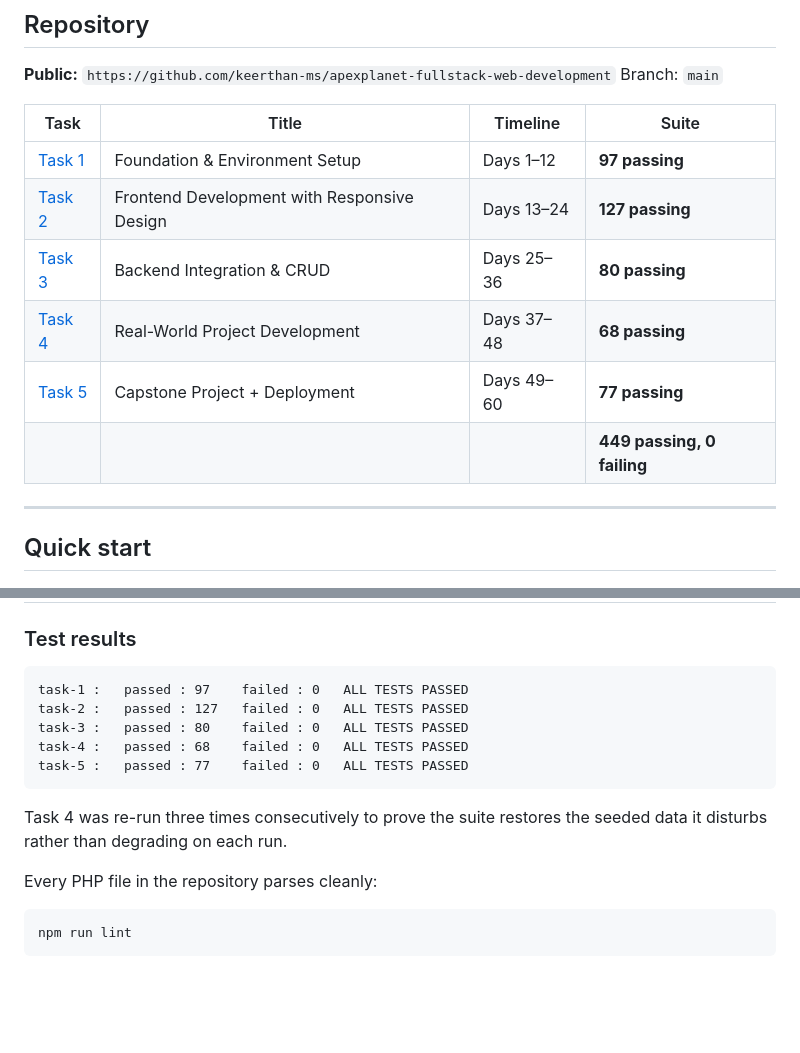
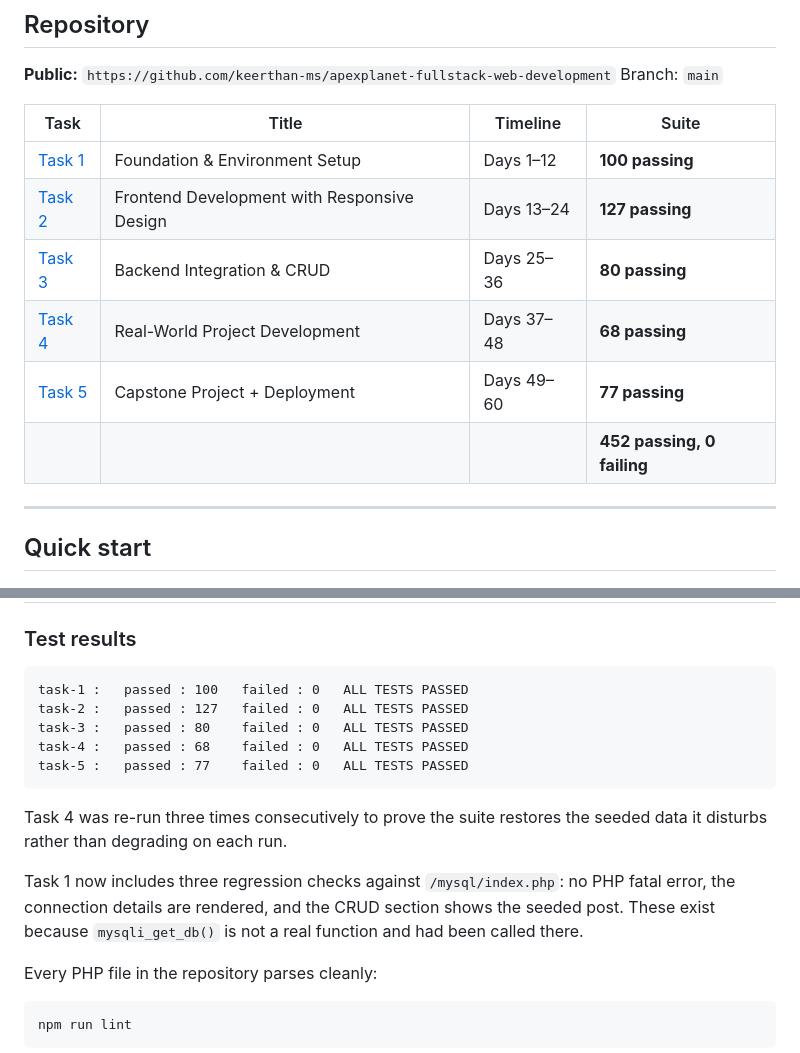
Before and after one commit to keerthan-ms/apexplanet-fullstack-web-development, a Markdown page: README.md, 2 parts joined by grey strips. Rendered like a GitHub page; blank space fills up the shorter version.

Commit message:
docs: update README test totals after the Task 1 regression fix
Task 1 is 100 passing (three new /mysql/index.php regression checks), so the
repository total is 452 passing, 0 failing.

````diff
--- a/README.md
+++ b/README.md
@@ -14,12 +14,12 @@ Branch: `main`
 
 | Task | Title | Timeline | Suite |
 |---|---|---|---|
-| [Task 1](task-1/README.md) | Foundation & Environment Setup | Days 1–12 | **97 passing** |
+| [Task 1](task-1/README.md) | Foundation & Environment Setup | Days 1–12 | **100 passing** |
 | [Task 2](task-2/README.md) | Frontend Development with Responsive Design | Days 13–24 | **127 passing** |
 | [Task 3](task-3/README.md) | Backend Integration & CRUD | Days 25–36 | **80 passing** |
 | [Task 4](task-4/README.md) | Real-World Project Development | Days 37–48 | **68 passing** |
 | [Task 5](task-5/README.md) | Capstone Project + Deployment | Days 49–60 | **77 passing** |
-| | | | **449 passing, 0 failing** |
+| | | | **452 passing, 0 failing** |
 
 ---
 
@@ -96,7 +96,7 @@ shares only `shared/` and `vendor-assets/`.
 ### Test results
 
 ```
-task-1 :   passed : 97    failed : 0   ALL TESTS PASSED
+task-1 :   passed : 100   failed : 0   ALL TESTS PASSED
 task-2 :   passed : 127   failed : 0   ALL TESTS PASSED
 task-3 :   passed : 80    failed : 0   ALL TESTS PASSED
 task-4 :   passed : 68    failed : 0   ALL TESTS PASSED
@@ -105,6 +105,11 @@ task-5 :   passed : 77    failed : 0   ALL TESTS PASSED
 
 Task 4 was re-run three times consecutively to prove the suite restores the
 seeded data it disturbs rather than degrading on each run.
+
+Task 1 now includes three regression checks against `/mysql/index.php`: no PHP
+fatal error, the connection details are rendered, and the CRUD section shows
+the seeded post. These exist because `mysqli_get_db()` is not a real function
+and had been called there.
 
 Every PHP file in the repository parses cleanly:
 
````
